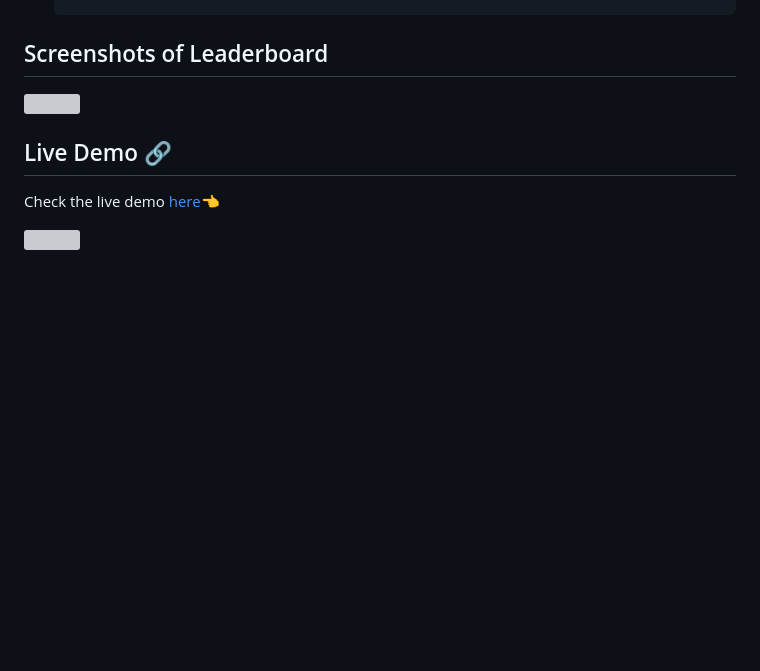
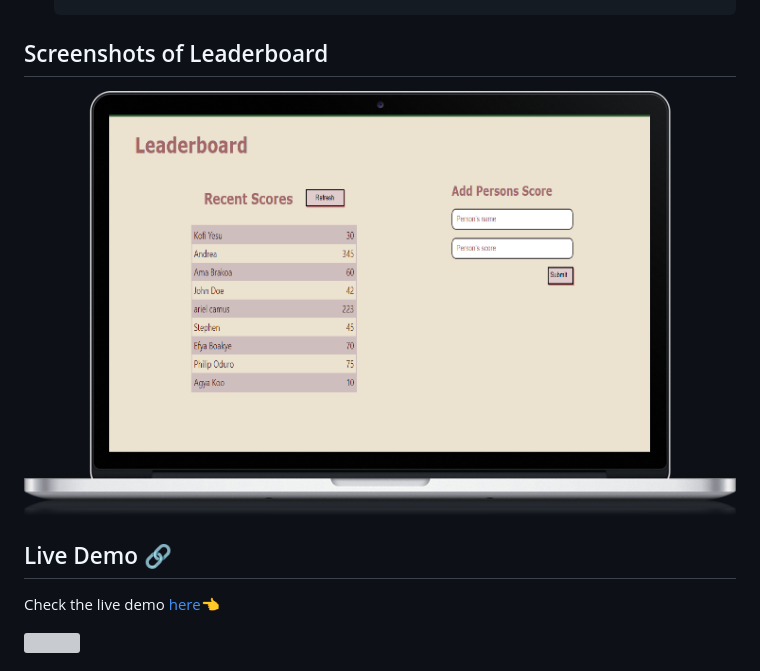
Before and after one commit to braincee/Leaderboard, a Markdown page: README.md, the part around the change. Drawn GitHub-style; pictures changed too: laptop.png (added); blank space fills up the shorter version; grey boxes are pictures that could not be loaded.

```diff
--- a/README.md
+++ b/README.md
@@ -35,7 +35,7 @@ To get a local copy up and running follow these simple example steps.
 
 ## Screenshots of Leaderboard
 
-![]()
+![](./laptop.png)
 
 ## Live Demo 🔗
 
```
Also changed, not shown: 1 other file.
